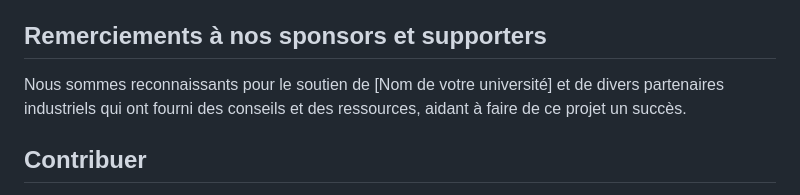
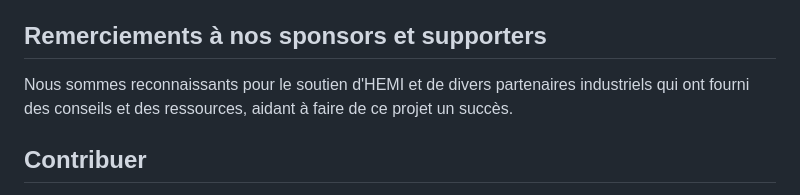
Before and after one commit to njaga/SunuStock, a Markdown page: README.md, the part around the change. GitHub-like rendering.

```diff
--- a/README.md
+++ b/README.md
@@ -27,7 +27,7 @@ Intéressé à contribuer ? Consultez notre [dépôt GitHub](https://github.com/
 
 ## Remerciements à nos sponsors et supporters
 
-Nous sommes reconnaissants pour le soutien de [Nom de votre université] et de divers partenaires industriels qui ont fourni des conseils et des ressources, aidant à faire de ce projet un succès.
+Nous sommes reconnaissants pour le soutien d'HEMI et de divers partenaires industriels qui ont fourni des conseils et des ressources, aidant à faire de ce projet un succès.
 
 ## Contribuer
 
```
